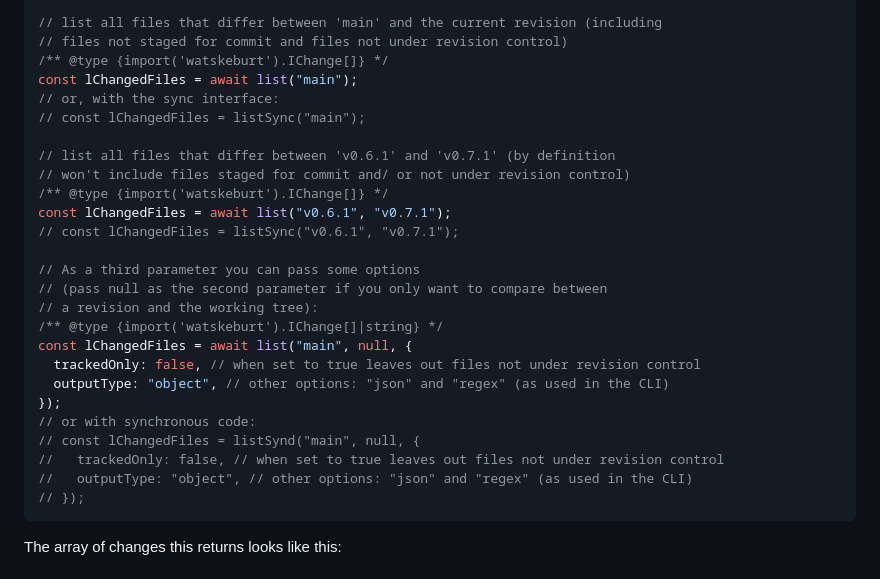
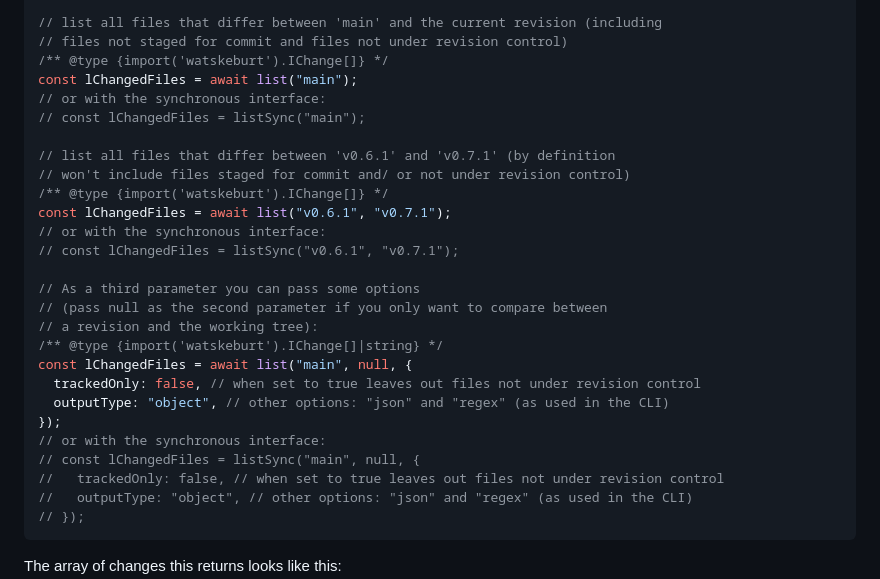
Before and after one commit to sverweij/watskeburt, a Markdown page: README.md, the part around the change. Drawn GitHub-style.

Commit message:
doc(README): corrects typo

```diff
--- a/README.md
+++ b/README.md
@@ -35,13 +35,14 @@ console.log(getSHASync());
 // files not staged for commit and files not under revision control)
 /** @type {import('watskeburt').IChange[]} */
 const lChangedFiles = await list("main");
-// or, with the sync interface:
+// or with the synchronous interface:
 // const lChangedFiles = listSync("main");
 
 // list all files that differ between 'v0.6.1' and 'v0.7.1' (by definition
 // won't include files staged for commit and/ or not under revision control)
 /** @type {import('watskeburt').IChange[]} */
 const lChangedFiles = await list("v0.6.1", "v0.7.1");
+// or with the synchronous interface:
 // const lChangedFiles = listSync("v0.6.1", "v0.7.1");
 
 // As a third parameter you can pass some options
@@ -52,8 +53,8 @@ const lChangedFiles = await list("main", null, {
   trackedOnly: false, // when set to true leaves out files not under revision control
   outputType: "object", // other options: "json" and "regex" (as used in the CLI)
 });
-// or with synchronous code:
-// const lChangedFiles = listSynd("main", null, {
+// or with the synchronous interface:
+// const lChangedFiles = listSync("main", null, {
 //   trackedOnly: false, // when set to true leaves out files not under revision control
 //   outputType: "object", // other options: "json" and "regex" (as used in the CLI)
 // });
```
